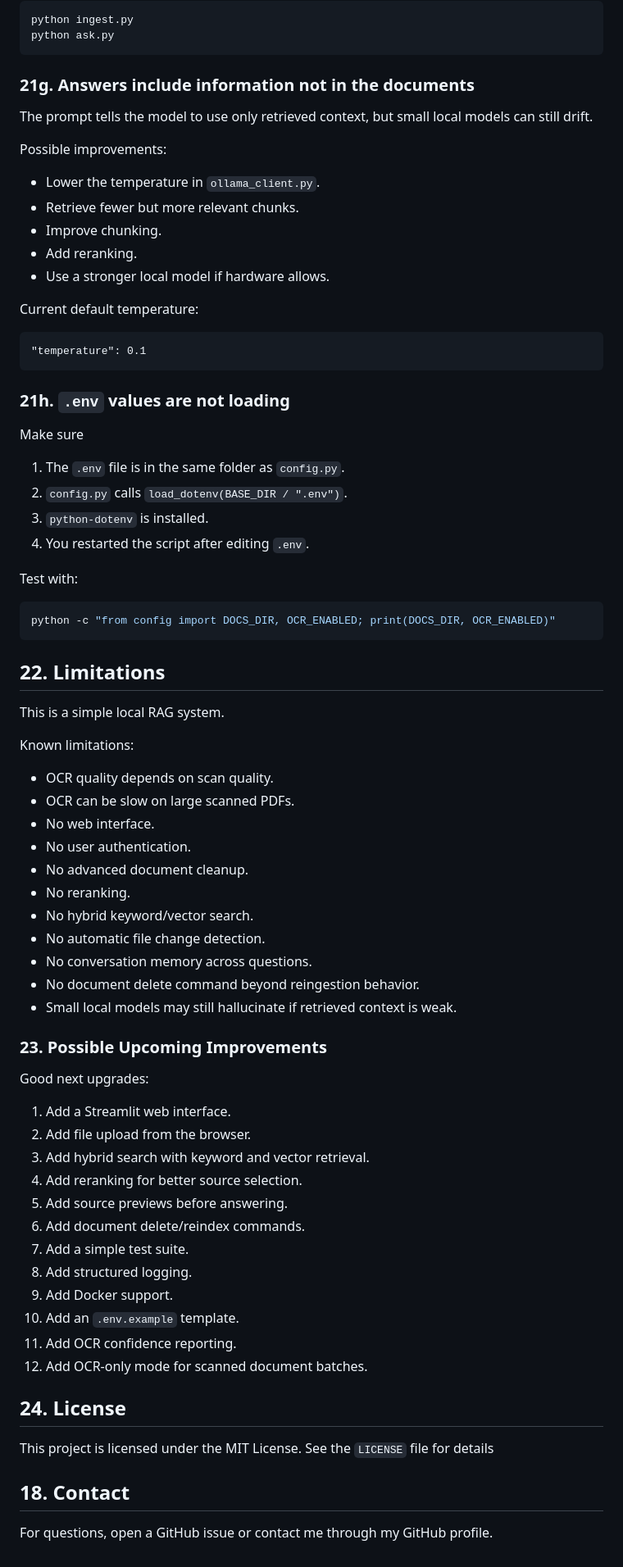
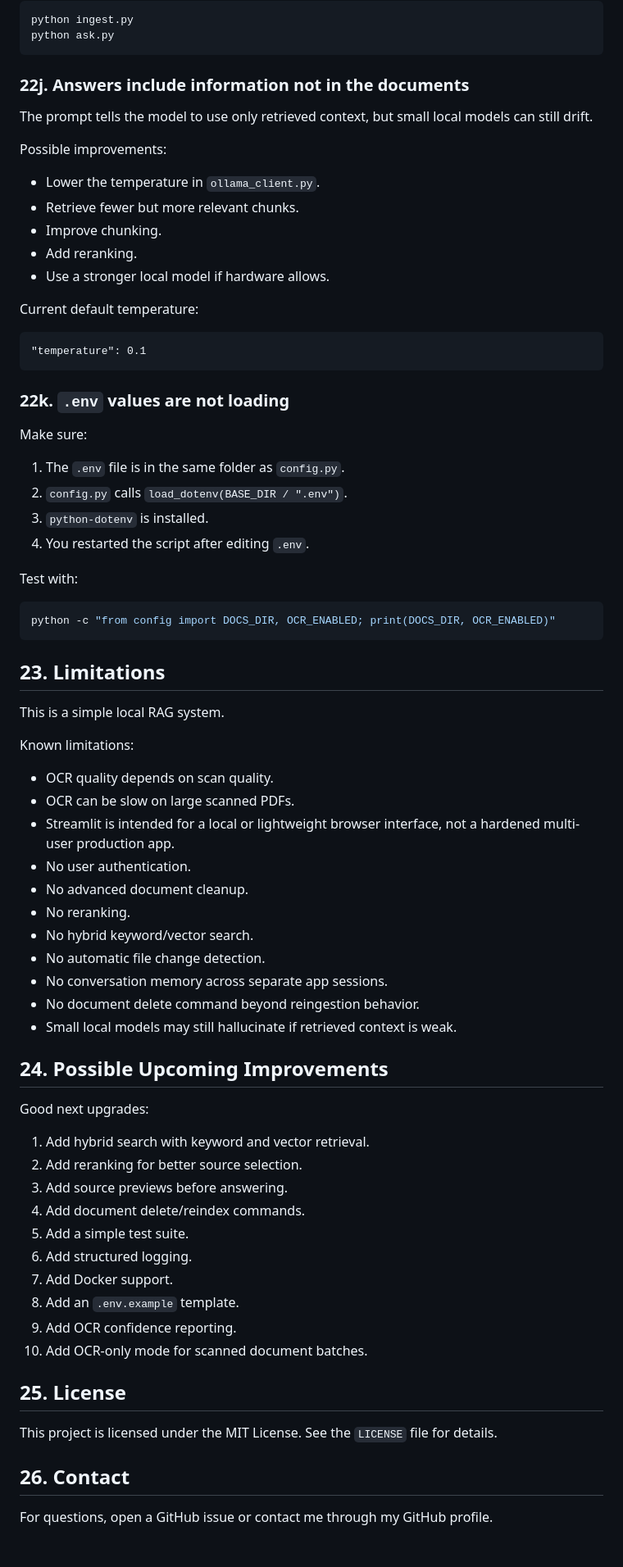
Before and after one commit to jeffhb60/local-rag-cpu, a Markdown page: README.md, the part around one of its changes. Shown at 82% size. GitHub-like rendering.

Commit message:
Updated README.md to reflect the changes to include documentation on the Streamlit application and how to use it in addition to the CLI.

````diff
--- a/README.md
+++ b/README.md
@@ -633,10 +854,12 @@ python ingest.py
 python ask.py
 ```
 
-### 21g. Answers include information not in the documents
+### 22j. Answers include information not in the documents
+
 The prompt tells the model to use only retrieved context, but small local models can still drift.
 
 Possible improvements:
+
 * Lower the temperature in `ollama_client.py`.
 * Retrieve fewer but more relevant chunks.
 * Improve chunking.
@@ -644,54 +867,63 @@ Possible improvements:
 * Use a stronger local model if hardware allows.
 
 Current default temperature:
+
 ```text
 "temperature": 0.1
 ```
 
-### 21h. `.env` values are not loading
-Make sure
+### 22k. `.env` values are not loading
+
+Make sure:
+
 1. The `.env` file is in the same folder as `config.py`.
 2. `config.py` calls `load_dotenv(BASE_DIR / ".env")`.
 3. `python-dotenv` is installed.
 4. You restarted the script after editing `.env`.
 
 Test with:
+
 ```bash
 python -c "from config import DOCS_DIR, OCR_ENABLED; print(DOCS_DIR, OCR_ENABLED)"
 ```
-## 22. Limitations
+
+## 23. Limitations
+
 This is a simple local RAG system.
 
 Known limitations:
+
 * OCR quality depends on scan quality.
 * OCR can be slow on large scanned PDFs.
-* No web interface.
+* Streamlit is intended for a local or lightweight browser interface, not a hardened multi-user production app.
 * No user authentication.
 * No advanced document cleanup.
 * No reranking.
 * No hybrid keyword/vector search.
 * No automatic file change detection.
-* No conversation memory across questions.
+* No conversation memory across separate app sessions.
 * No document delete command beyond reingestion behavior.
 * Small local models may still hallucinate if retrieved context is weak.
 
-### 23. Possible Upcoming Improvements
+## 24. Possible Upcoming Improvements
+
 Good next upgrades:
-1. Add a Streamlit web interface.
-2. Add file upload from the browser.
-3. Add hybrid search with keyword and vector retrieval.
-4. Add reranking for better source selection.
-5. Add source previews before answering.
-6. Add document delete/reindex commands.
-7. Add a simple test suite.
-8. Add structured logging.
-9. Add Docker support.
-10. Add an `.env.example` template.
-11. Add OCR confidence reporting.
-12. Add OCR-only mode for scanned document batches.
 
-## 24.  License
-This project is licensed under the MIT License. See the `LICENSE` file for details
+1. Add hybrid search with keyword and vector retrieval.
+2. Add reranking for better source selection.
+3. Add source previews before answering.
+4. Add document delete/reindex commands.
+5. Add a simple test suite.
+6. Add structured logging.
+7. Add Docker support.
+8. Add an `.env.example` template.
+9. Add OCR confidence reporting.
+10. Add OCR-only mode for scanned document batches.
 
-## 18. Contact
+## 25. License
+
+This project is licensed under the MIT License. See the `LICENSE` file for details.
+
+## 26. Contact
+
 For questions, open a GitHub issue or contact me through my GitHub profile.
````
Also changed, not shown: other parts of README.md (+285 -64 lines).
